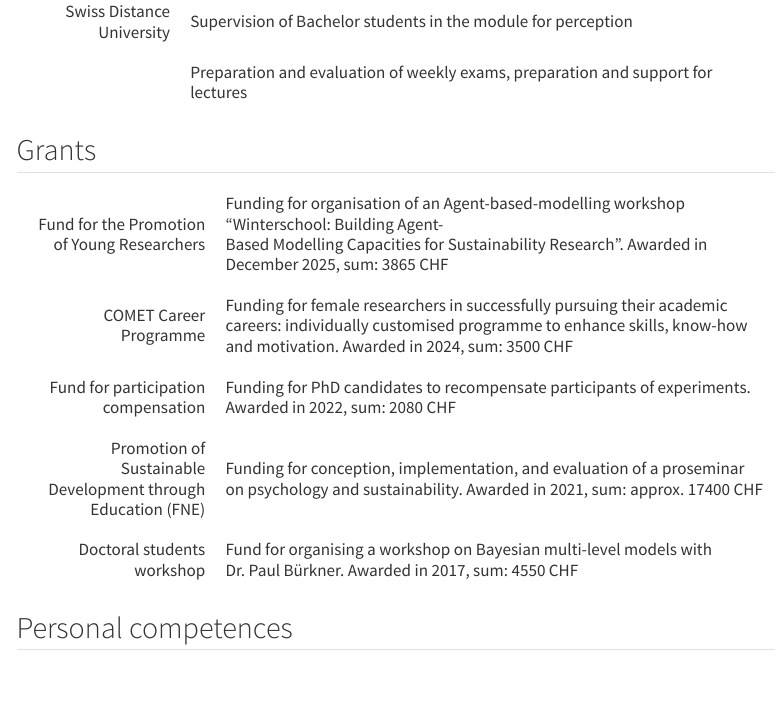
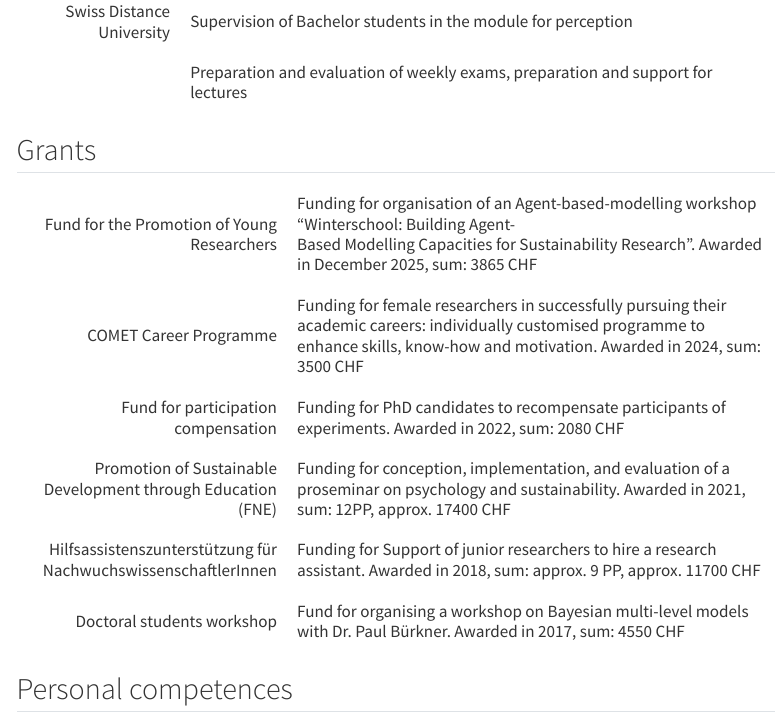
Before and after one commit to LiGurtner/mywebsite, a Quarto document (cv/index_cv.qmd): the page in a window 1100 px wide, from 3410 px down. Rendered offline with R 4.5, knitr and Pandoc in place of Quarto, with nearby package versions; menus at the side of the page are left out.

Commit message:
added the funding for HiWi position in 2018

```diff
--- a/cv/Grants.csv
+++ b/cv/Grants.csv
@@ -2,5 +2,6 @@ name,description
 Fund for the Promotion of Young Researchers,"Funding for organisation of an Agent-based-modelling workshop “Winterschool: Building Agent-Based Modelling Capacities for Sustainability Research”. Awarded in December 2025, sum: 3865 CHF"
 COMET Career Programme,"Funding for female researchers in successfully pursuing their academic careers: individually customised programme to enhance skills, know-how and motivation. Awarded in 2024, sum: 3500 CHF"
 Fund for participation compensation,"Funding for PhD candidates to recompensate participants of experiments. Awarded in 2022, sum: 2080 CHF"
-Promotion of Sustainable Development through Education (FNE),"Funding for conception, implementation, and evaluation of a proseminar on psychology and sustainability. Awarded in 2021, sum: approx. 17400 CHF"
+Promotion of Sustainable Development through Education (FNE),"Funding for conception, implementation, and evaluation of a proseminar on psychology and sustainability. Awarded in 2021, sum: 12PP, approx. 17400 CHF"
+Hilfsassistenszunterstützung für NachwuchswissenschaftlerInnen,"Funding for Support of junior researchers to hire a research assistant. Awarded in 2018, sum: approx. 9 PP, approx. 11700 CHF"
 Doctoral students workshop,"Fund for organising a workshop on Bayesian multi-level models with Dr. Paul Bürkner. Awarded in 2017, sum: 4550 CHF"
--- a/cv/index_cv.qmd
+++ b/cv/index_cv.qmd
@@ -91,10 +91,11 @@ kableExtra::kable(teach,
 
 grants <- read.csv("Grants.csv")
 names(grants) <- NULL
+n_row <- nrow(grants)
 kableExtra::kable(grants, kable_format = "html",  align = c("r", "l")) |>
   kableExtra::column_spec(1,
                           width_min = "4cm") |>
-  kableExtra::row_spec(row = 1:5,
+  kableExtra::row_spec(row = 1:n_row,
                        extra_css = "line-height: 1.2;
                        padding: 10px") |>
   kableExtra::row_spec(1, hline_after = T)
```
Also changed, not shown: .quarto/idx/cv/index_cv.qmd.json, docs/search.json, 5 other files.
